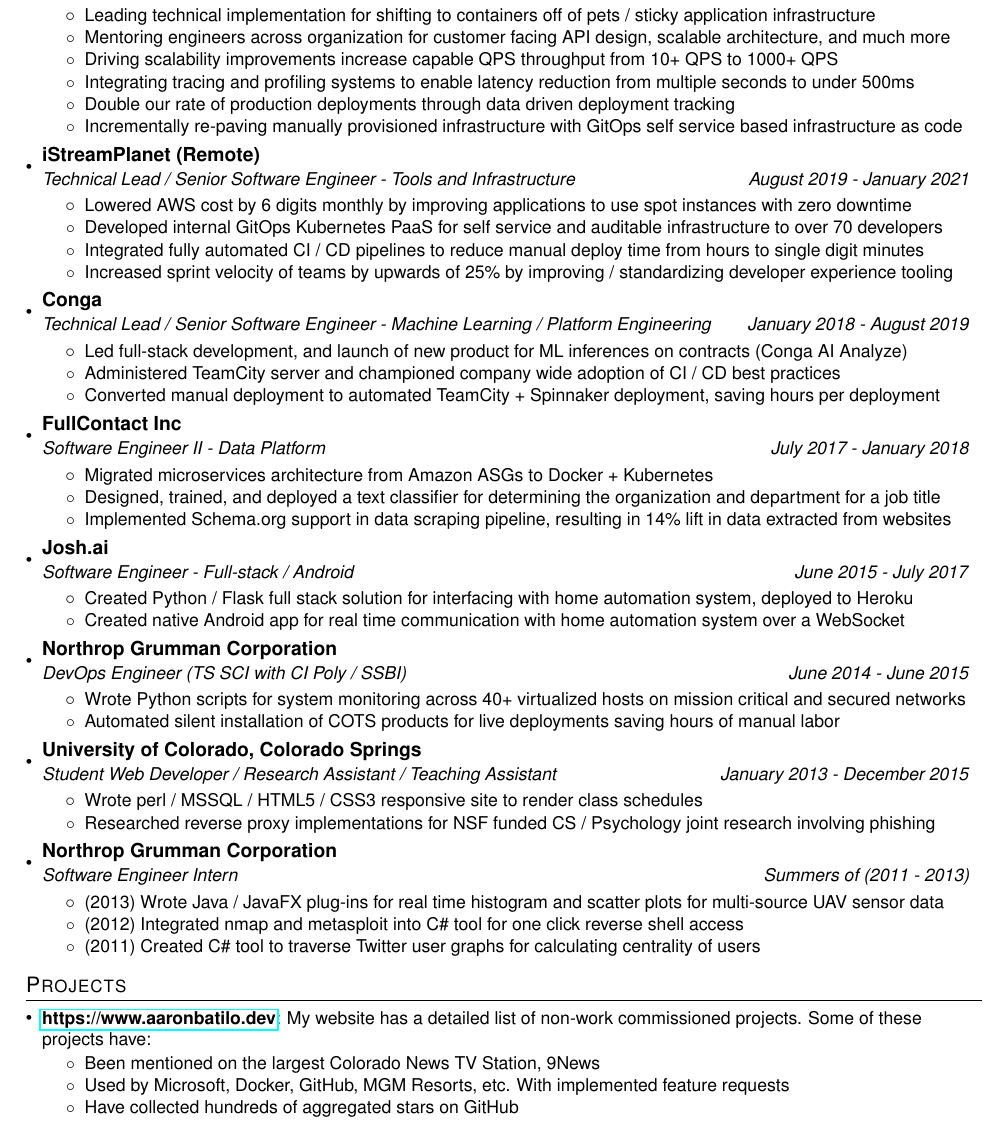
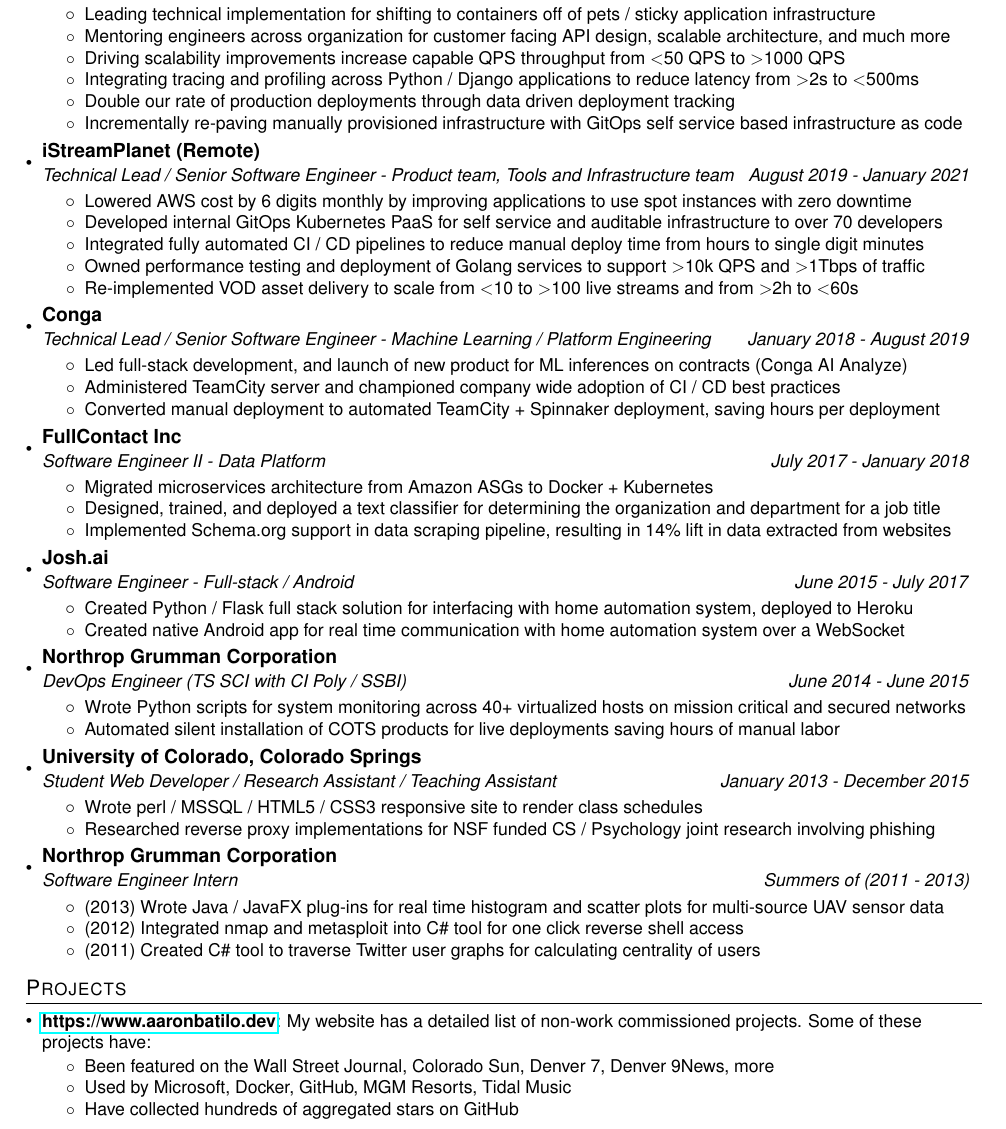
Before and after one commit to abatilo/resume, a LaTeX CV (resume.tex): part of the page, cut so that both start at the same text. Compiled offline with pdfLaTeX.

Commit message:
Some updates

```diff
--- a/resume.tex
+++ b/resume.tex
@@ -97,22 +97,22 @@
       \resumeItemListStart
         \resumeItemNoBold {Leading technical implementation for shifting to containers off of pets / sticky application infrastructure}
         \resumeItemNoBold {Mentoring engineers across organization for customer facing API design, scalable architecture, and much more}
-        \resumeItemNoBold {Driving scalability improvements increase capable QPS throughput from 10+ QPS to 1000+ QPS}
-        \resumeItemNoBold {Integrating tracing and profiling systems to enable latency reduction from multiple seconds to under 500ms}
+        \resumeItemNoBold {Driving scalability improvements increase capable QPS throughput from \textless50 QPS to \textgreater1000 QPS}
+        \resumeItemNoBold {Integrating tracing and profiling across Python / Django applications to reduce latency from \textgreater 2s to \textless500ms}
         \resumeItemNoBold {Double our rate of production deployments through data driven deployment tracking}
         \resumeItemNoBold {Incrementally re-paving manually provisioned infrastructure with GitOps self service based infrastructure as code}
       \resumeItemListEnd
 
     \resumeSubheading
       {iStreamPlanet (Remote)}
-      {Technical Lead / Senior Software Engineer - Tools and Infrastructure}{August 2019 - January 2021}
+      {Technical Lead / Senior Software Engineer - Product team, Tools and Infrastructure team}{August 2019 - January 2021}
       \resumeItemListStart
         \resumeItemNoBold {Lowered AWS cost by 6 digits monthly by improving applications to use spot instances with zero downtime}
         \resumeItemNoBold {Developed internal GitOps Kubernetes PaaS for self service and auditable infrastructure to over 70 developers}
         \resumeItemNoBold {Integrated fully automated CI / CD pipelines to reduce manual deploy time from hours to single digit minutes}
-        \resumeItemNoBold {Increased sprint velocity of teams by upwards of 25\% by improving / standardizing developer experience tooling}
+        \resumeItemNoBold {Owned performance testing and deployment of Golang services to support \textgreater10k QPS and \textgreater1Tbps of traffic}
+        \resumeItemNoBold {Re-implemented VOD asset delivery to scale from \textless10 to \textgreater100 live streams and from \textgreater2h to \textless60s}
       \resumeItemListEnd
-
     \resumeSubheading
       {Conga}
       {Technical Lead / Senior Software Engineer - Machine Learning / Platform Engineering}{January
@@ -175,8 +175,8 @@
   \resumeSubItem{\href{https://www.aaronbatilo.dev}{https://www.aaronbatilo.dev}}
     {My website has a detailed list of non-work commissioned projects. Some of these projects have:}
       \resumeItemListStart
-        \resumeItemNoBold{Been mentioned on the largest Colorado News TV Station, 9News}
-        \resumeItemNoBold{Used by Microsoft, Docker, GitHub, MGM Resorts, etc. With implemented feature requests}
+        \resumeItemNoBold{Been featured on the Wall Street Journal, Colorado Sun, Denver 7, Denver 9News, more}
+        \resumeItemNoBold{Used by Microsoft, Docker, GitHub, MGM Resorts, Tidal Music}
         \resumeItemNoBold{Have collected hundreds of aggregated stars on GitHub}
       \resumeItemListEnd
   \resumeSubHeadingListEnd
```
Also changed, not shown: resume.pdf, resume.png.
